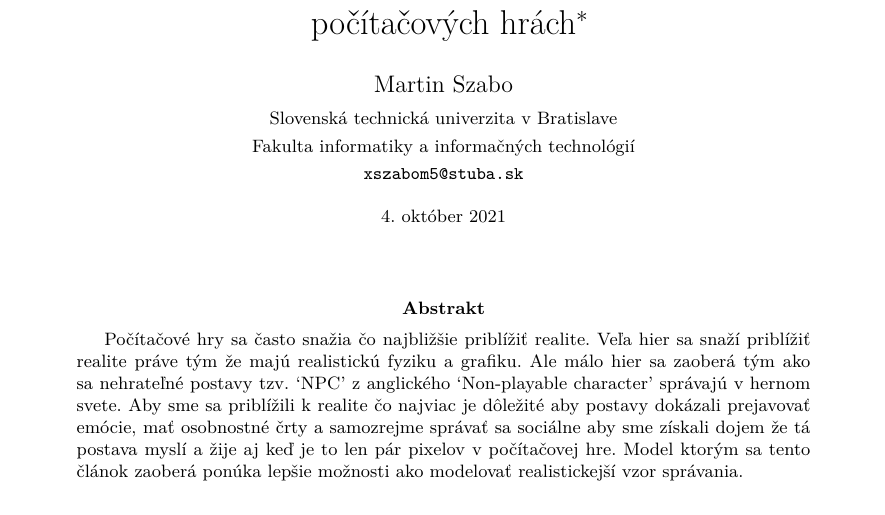
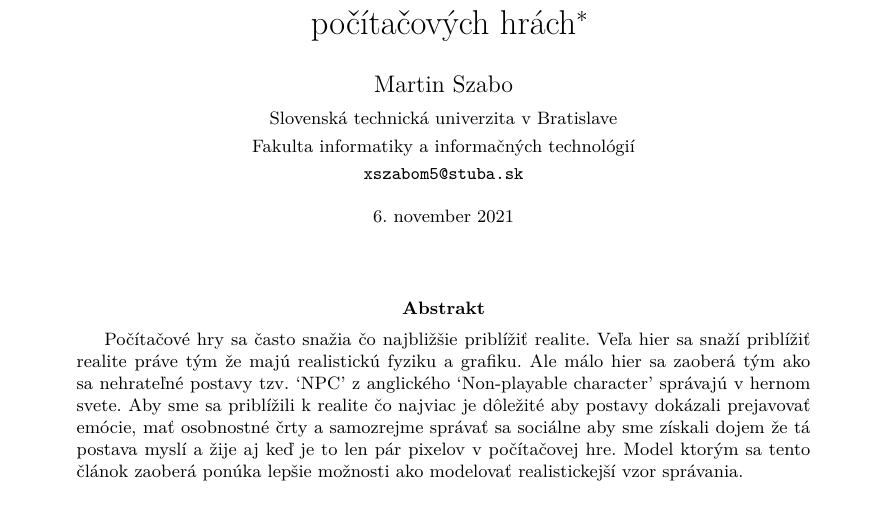
Before and after one commit to Erp3000/MipClanok, a LaTeX paper (clanok.tex): part of page 1 of 11, cut so that both start at the same text. Compiled offline with pdfLaTeX.

Commit message:
Predbežná verzia článku

```diff
--- a/clanok.tex
+++ b/clanok.tex
@@ -48,7 +48,7 @@
 	{\small Fakulta informatiky a informačných technológií}\\
 	{\small \texttt{xszabom5@stuba.sk}}
 	}
-\date{\small 4.\ október 2021}
+\date{\small 6.\ november 2021}
 %%%%%%%%%%%%%%%%%%%%%%%%%%%%%%%%%%%%%%%%%%%%%%%%%%%%%%%%%%%%%%%%%%%%%%%%%%%%%%%
 
 %%%%%%%%%%%%%%%%%%%%%%%%%%%%%%%%%%%%% Abstrakt %%%%%%%%%%%%%%%%%%%%%%%%%%%%%%%%
```
Also changed, not shown: clanok.pdf, clanok.tex (1 more changed lines).
